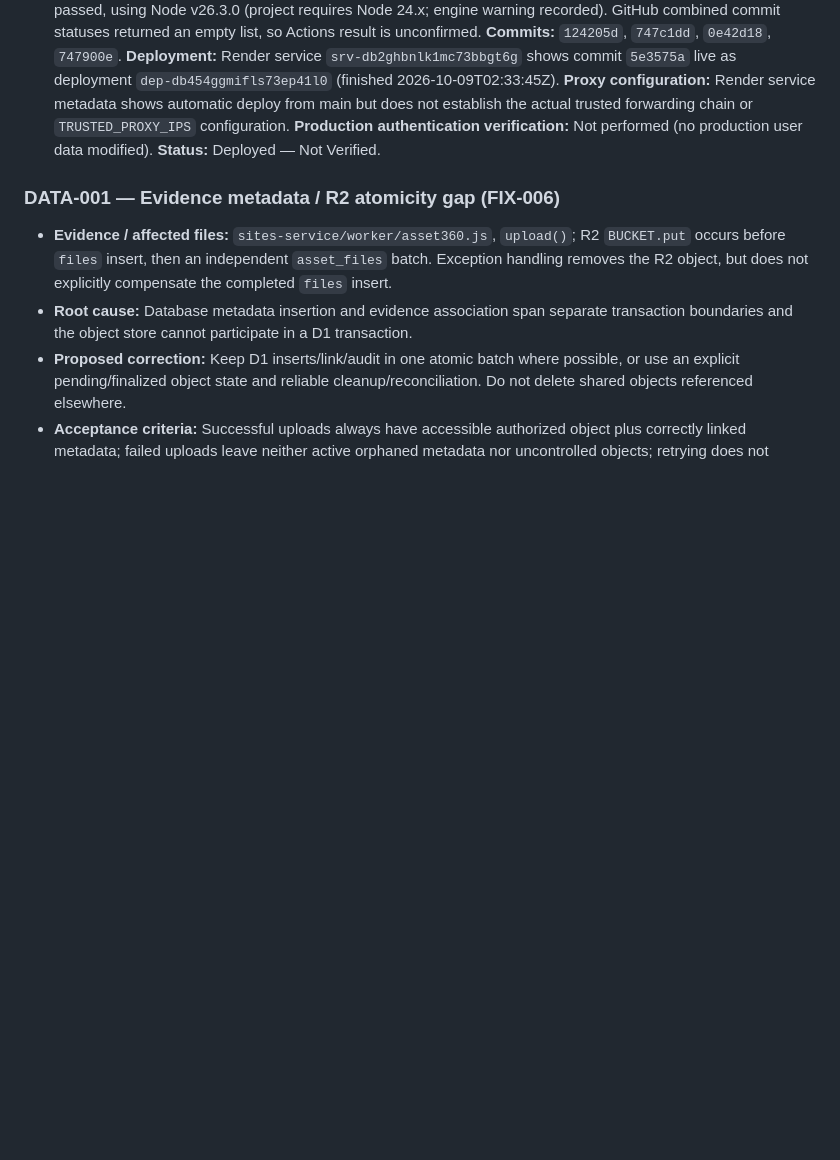
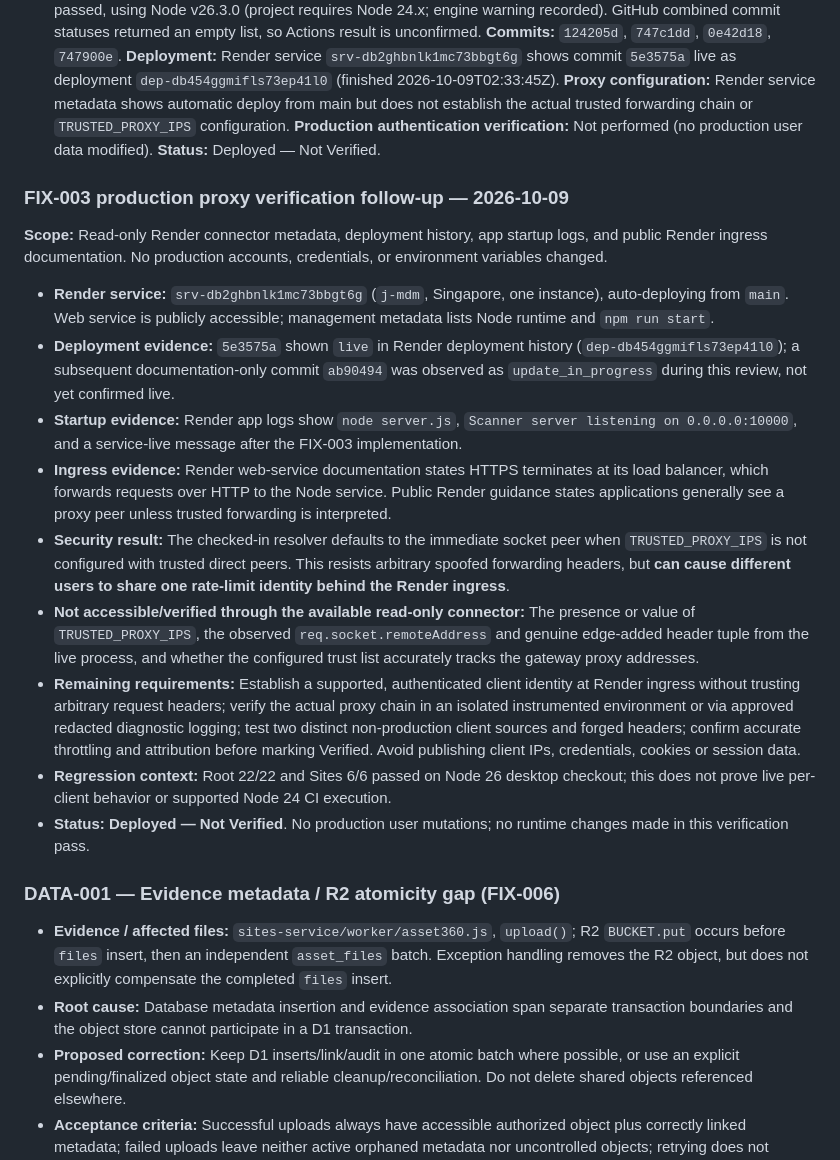
Before and after one commit to jlijano/j-mdm, a Markdown page: docs/REMEDIATION-BACKLOG.md, the part around the change. GitHub-like rendering; blank space fills up the shorter version.

Commit message:
docs(security): record FIX-003 Render proxy validation blocker

```diff
--- a/docs/REMEDIATION-BACKLOG.md
+++ b/docs/REMEDIATION-BACKLOG.md
@@ -33,6 +33,20 @@ This audit inspected the current `main` source without modifying runtime code or
 - **Acceptance criteria:** Untrusted client-supplied header values cannot select an arbitrary throttle identity; valid edge-forwarded traffic gets expected attribution; legitimate sign-in continues to function; secrets and identities remain protected in logs.
 - **Required tests:** Forged single/multiple `X-Forwarded-For` values; direct requests; expected trusted proxy chain; repeated failed logins across differing forged headers; correct remote-proxy propagation; IPv4/IPv6 normalization; login success and throttling regression.
 - **Implementation:** Shared fail-closed `client-ip.js` resolver; `auth.js` and `remote-auth.js` use it for throttling and gateway attribution. `TRUSTED_PROXY_IPS` remains unset by default; configure only with verified, stable immediate proxy addresses. **Tests:** Connected Windows desktop checkout at `5e3575a`: `npm test` 22/22 passed; six `node --check` browser files succeeded; `sites-service/npm run build` succeeded; Sites `npm test` 6/6 passed, using Node v26.3.0 (project requires Node 24.x; engine warning recorded). GitHub combined commit statuses returned an empty list, so Actions result is unconfirmed. **Commits:** `124205d`, `747c1dd`, `0e42d18`, `747900e`. **Deployment:** Render service `srv-db2ghbnlk1mc73bbgt6g` shows commit `5e3575a` live as deployment `dep-db454ggmifls73ep41l0` (finished 2026-10-09T02:33:45Z). **Proxy configuration:** Render service metadata shows automatic deploy from main but does not establish the actual trusted forwarding chain or `TRUSTED_PROXY_IPS` configuration. **Production authentication verification:** Not performed (no production user data modified). **Status:** Deployed — Not Verified.
+
+### FIX-003 production proxy verification follow-up — 2026-10-09
+
+**Scope:** Read-only Render connector metadata, deployment history, app startup logs, and public Render ingress documentation. No production accounts, credentials, or environment variables changed.
+
+- **Render service:** `srv-db2ghbnlk1mc73bbgt6g` (`j-mdm`, Singapore, one instance), auto-deploying from `main`. Web service is publicly accessible; management metadata lists Node runtime and `npm run start`.
+- **Deployment evidence:** `5e3575a` shown `live` in Render deployment history (`dep-db454ggmifls73ep41l0`); a subsequent documentation-only commit `ab90494` was observed as `update_in_progress` during this review, not yet confirmed live.
+- **Startup evidence:** Render app logs show `node server.js`, `Scanner server listening on 0.0.0.0:10000`, and a service-live message after the FIX-003 implementation.
+- **Ingress evidence:** Render web-service documentation states HTTPS terminates at its load balancer, which forwards requests over HTTP to the Node service. Public Render guidance states applications generally see a proxy peer unless trusted forwarding is interpreted.
+- **Security result:** The checked-in resolver defaults to the immediate socket peer when `TRUSTED_PROXY_IPS` is not configured with trusted direct peers. This resists arbitrary spoofed forwarding headers, but **can cause different users to share one rate-limit identity behind the Render ingress**.
+- **Not accessible/verified through the available read-only connector:** The presence or value of `TRUSTED_PROXY_IPS`, the observed `req.socket.remoteAddress` and genuine edge-added header tuple from the live process, and whether the configured trust list accurately tracks the gateway proxy addresses.
+- **Remaining requirements:** Establish a supported, authenticated client identity at Render ingress without trusting arbitrary request headers; verify the actual proxy chain in an isolated instrumented environment or via approved redacted diagnostic logging; test two distinct non-production client sources and forged headers; confirm accurate throttling and attribution before marking Verified. Avoid publishing client IPs, credentials, cookies or session data.
+- **Regression context:** Root 22/22 and Sites 6/6 passed on Node 26 desktop checkout; this does not prove live per-client behavior or supported Node 24 CI execution.
+- **Status:** **Deployed — Not Verified**. No production user mutations; no runtime changes made in this verification pass.
 
 ### DATA-001 — Evidence metadata / R2 atomicity gap (FIX-006)
 
```
